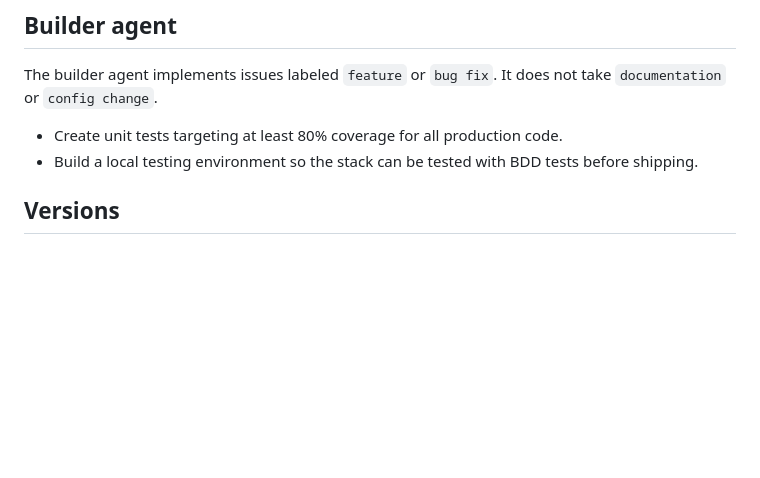
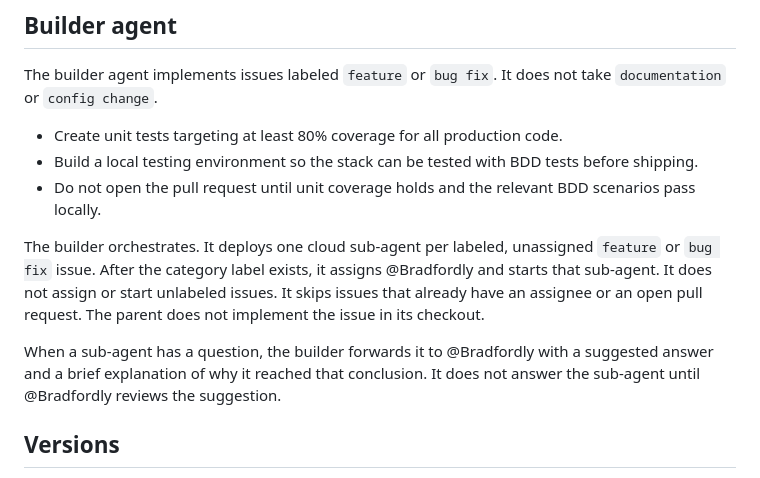
Before and after one commit to Bradfordly/bradfordly-games, a Markdown page: AGENTS.md, the part around the change. Drawn GitHub-style; blank space fills up the shorter version.

Commit message:
docs: orchestrate builder sub-agents
Make the builder assign labeled issues, deploy cloud sub-agents, gate PRs on coverage and BDD, and forward questions with a suggested answer.

Co-authored-by: Cursor <cursoragent@cursor.com>

```diff
--- a/AGENTS.md
+++ b/AGENTS.md
@@ -43,6 +43,11 @@ The builder agent implements issues labeled `feature` or `bug fix`. It does not
 
 - Create unit tests targeting at least 80% coverage for all production code.
 - Build a local testing environment so the stack can be tested with BDD tests before shipping.
+- Do not open the pull request until unit coverage holds and the relevant BDD scenarios pass locally.
+
+The builder orchestrates. It deploys one cloud sub-agent per labeled, unassigned `feature` or `bug fix` issue. After the category label exists, it assigns @Bradfordly and starts that sub-agent. It does not assign or start unlabeled issues. It skips issues that already have an assignee or an open pull request. The parent does not implement the issue in its checkout.
+
+When a sub-agent has a question, the builder forwards it to @Bradfordly with a suggested answer and a brief explanation of why it reached that conclusion. It does not answer the sub-agent until @Bradfordly reviews the suggestion.
 
 ## Versions
 
```
